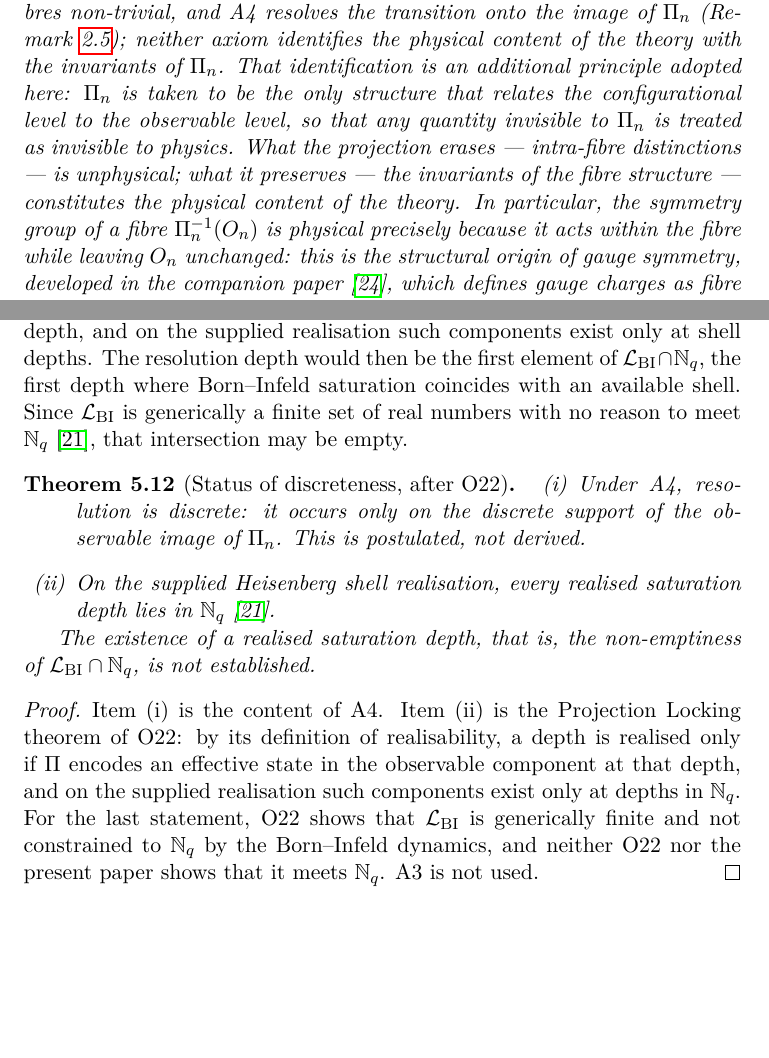
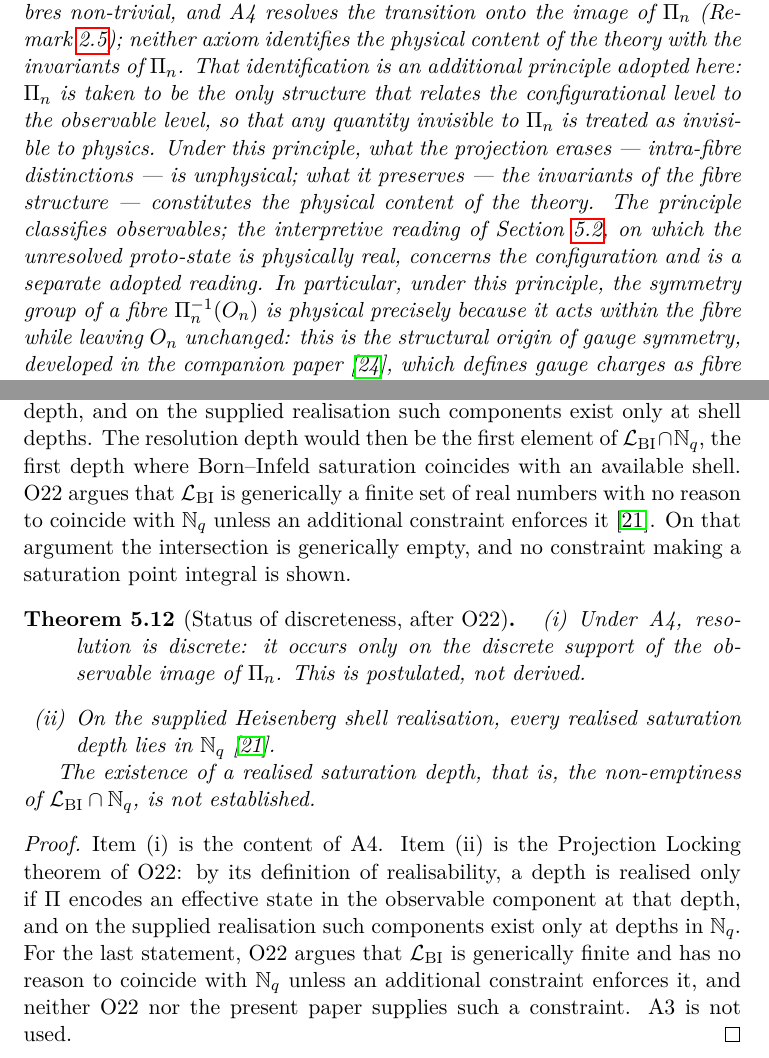
Before and after one commit to Cosmochrony/foundation, a LaTeX paper (tex/Foundation.tex): two parts of pages 7 and 27 of 45, joined at a grey line, cut so that both start at the same text, the shorter picture padded with empty space. Compiled offline with pdfLaTeX.

Commit message:
Foundation 2.6 round-1 review repairs: Rem 5.5 conditional, unitary action in Lemma 5.6, countermodel scope, O22 argued not shown, interpretive markers in Rem 2.6 and rem:a4-selects

```diff
--- a/tex/Foundation.tex
+++ b/tex/Foundation.tex
@@ -320,10 +320,13 @@ as the Primitive of Physical Description}
     That identification is an additional principle adopted here: $\Pi_n$ is taken to be the only structure
     that relates the configurational level to the observable level, so that any quantity invisible to
     $\Pi_n$ is treated as invisible to physics.
-    What the projection erases --- intra-fibre distinctions --- is unphysical;
+    Under this principle, what the projection erases --- intra-fibre distinctions --- is unphysical;
     what it preserves --- the invariants of the fibre structure --- constitutes the
     physical content of the theory.
-    In particular, the symmetry group of a fibre $\Pi_n^{-1}(O_n)$ is physical precisely
+    The principle classifies observables; the interpretive reading of Section~\ref{subsec:proto-state}, on
+    which the unresolved proto-state is physically real, concerns the configuration and is a separate adopted
+    reading.
+    In particular, under this principle, the symmetry group of a fibre $\Pi_n^{-1}(O_n)$ is physical precisely
     because it acts within the fibre while leaving $O_n$ unchanged: this is the structural
     origin of gauge symmetry, developed in the companion paper~\cite{Beau2026q6a}, which defines gauge charges as
     fibre invariants and does not determine the gauge group.
@@ -1426,14 +1432,17 @@ the moment of resolution; this requirement presupposes the additional reading of
     The resolution depth would then be the first element of
     $\mathcal{L}_{\mathrm{BI}} \cap \mathbb{N}_q$, the first depth where
     Born--Infeld saturation coincides with an available shell.
-    Since $\mathcal{L}_{\mathrm{BI}}$ is generically a finite set of real numbers with no reason to meet
-    $\mathbb{N}_q$~\cite{Beau2026a26}, that intersection may be empty.
+    O22 argues that $\mathcal{L}_{\mathrm{BI}}$ is generically a finite set of real numbers with no reason to
+    coincide with $\mathbb{N}_q$ unless an additional constraint enforces it~\cite{Beau2026a26}.
+    On that argument the intersection is generically empty, and no constraint making a saturation point
+    integral is shown.
 
     \begin{theorem}[Status of discreteness, after O22]
       \label{thm:discrete-locking}
       \begin{enumerate}[(i)]
         \item Under A4, resolution is discrete: it occurs only on the discrete support of the observable
-        image of $\Pi_n$. This is postulated, not derived.
+        image of $\Pi_n$.
+        This is postulated, not derived.
         \item On the supplied Heisenberg shell realisation, every realised saturation depth lies in
         $\mathbb{N}_q$~\cite{Beau2026a26}.
       \end{enumerate}
@@ -1446,9 +1455,9 @@ the moment of resolution; this requirement presupposes the additional reading of
       Item (ii) is the Projection Locking theorem of O22: by its definition of realisability, a depth is
       realised only if $\Pi$ encodes an effective state in the observable component at that depth, and on
       the supplied realisation such components exist only at depths in $\mathbb{N}_q$.
-      For the last statement, O22 shows that $\mathcal{L}_{\mathrm{BI}}$ is generically finite and not
-      constrained to $\mathbb{N}_q$ by the Born--Infeld dynamics, and neither O22 nor the present paper shows
-      that it meets $\mathbb{N}_q$.
+      For the last statement, O22 argues that $\mathcal{L}_{\mathrm{BI}}$ is generically finite and has no
+      reason to coincide with $\mathbb{N}_q$ unless an additional constraint enforces it, and neither O22 nor
+      the present paper supplies such a constraint.
       A3 is not used.
     \end{proof}
 
```
Also changed, not shown: README.md, tex/Foundation.tex (23 more changed lines), 1 other file.
